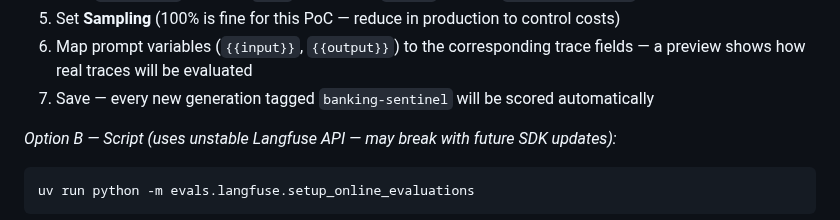
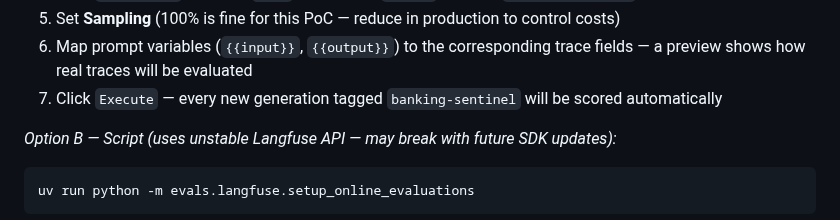
Before and after one commit to rogervinas/strands-agents-langfuse-evaluations, a Markdown page: README.md, the part around the change. GitHub-like rendering.

Commit message:
Fix final button label: Save → Execute
Co-Authored-By: Claude Sonnet 4.6 <noreply@anthropic.com>

```diff
--- a/README.md
+++ b/README.md
@@ -148,7 +148,7 @@ Go to **LLM-as-a-Judge**. The first time you visit it will prompt you to set the
 4. Click `Add filter` → select `Tags` → operator `any of` → value `banking-sentinel`
 5. Set **Sampling** (100% is fine for this PoC — reduce in production to control costs)
 6. Map prompt variables (`{{input}}`, `{{output}}`) to the corresponding trace fields — a preview shows how real traces will be evaluated
-7. Save — every new generation tagged `banking-sentinel` will be scored automatically
+7. Click `Execute` — every new generation tagged `banking-sentinel` will be scored automatically
 
 *Option B — Script (uses unstable Langfuse API — may break with future SDK updates):*
 
```
